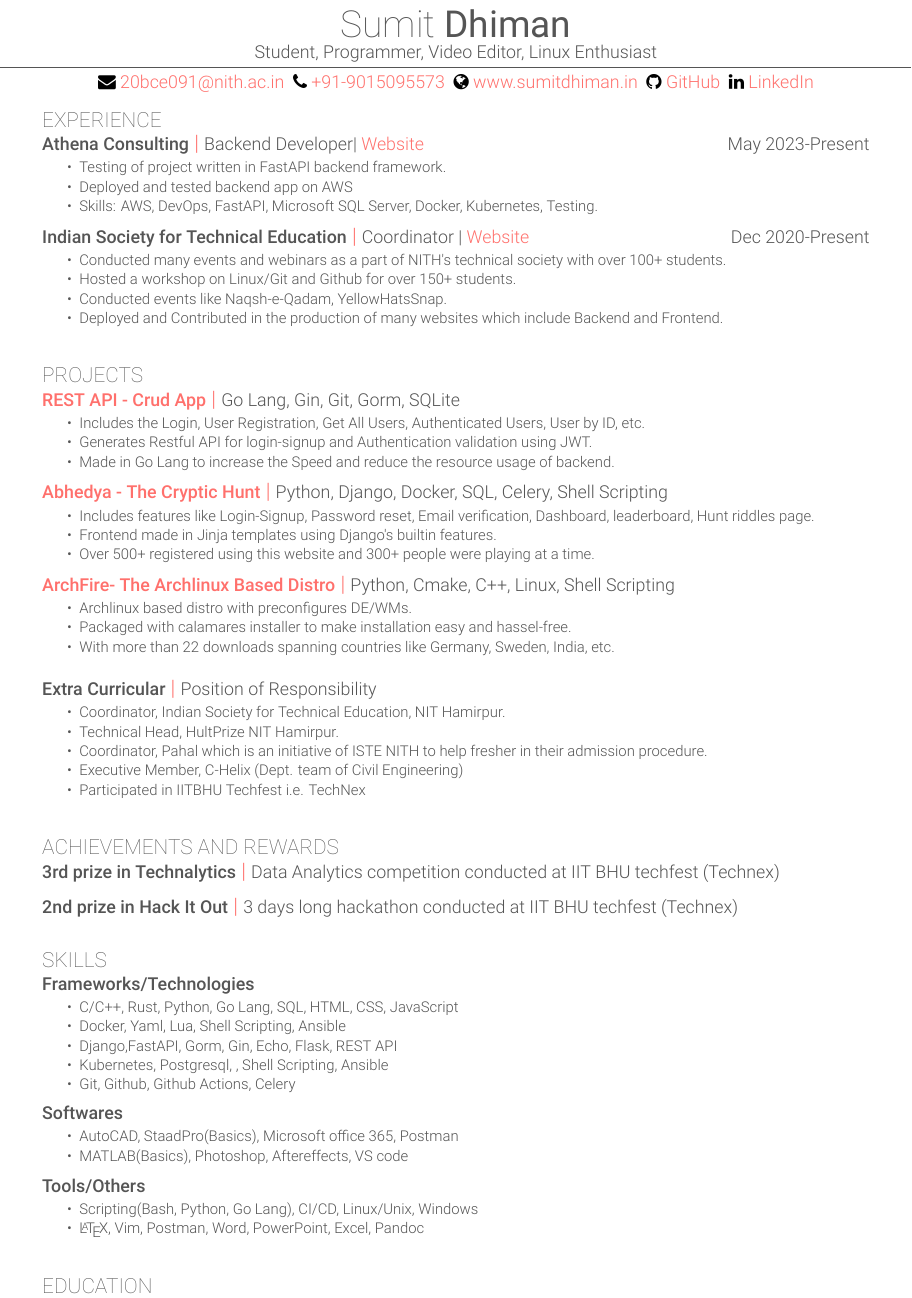
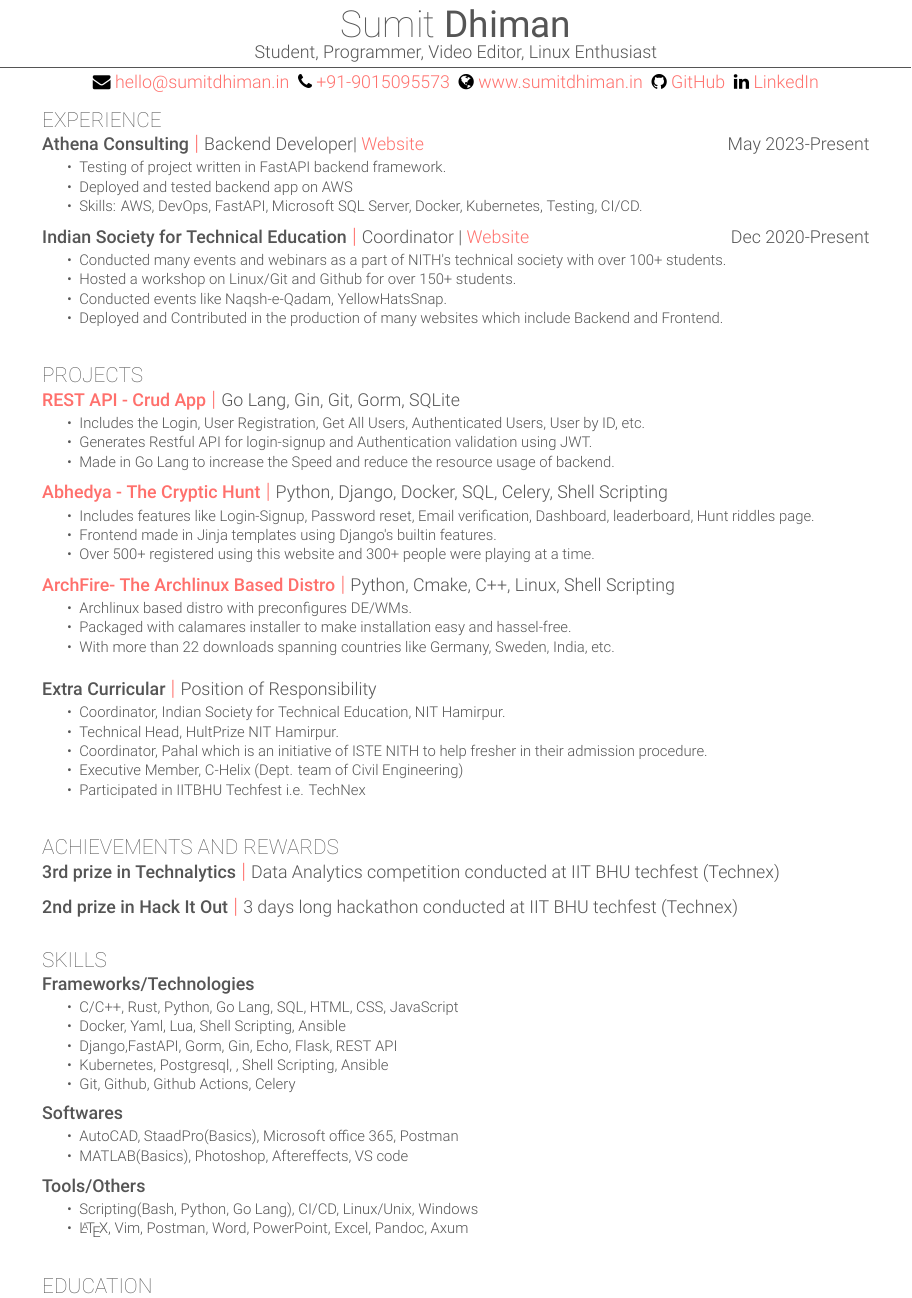
Before and after one commit to lucifer1708/resume-template, a LaTeX CV (resume.tex): part of the page, cut so that both start at the same text. Compiled offline with XeLaTeX.

Commit message:
updated resume

```diff
--- a/resume.tex
+++ b/resume.tex
@@ -6,11 +6,11 @@
 \fullname{Sumit}{Dhiman}{}
 \cvtitle{Student, Programmer, Video Editor, Linux Enthusiast}
 \website{https://sumitdhiman.in}{www.sumitdhiman.in}
-\email{20bce091@nith.ac.in}
+\email{hello@sumitdhiman.in}
 \phonenumber{+91-9015095573}
 \github{https://github.com/lucifer1708}{GitHub}
 \linkedin{https://www.linkedin.com/in/sumit-dhiman-20bce091}{LinkedIn}
-\currentdate{May 2023}
+\currentdate{June, 2023}
 
 \begin{document}
 \section{Experience}
@@ -18,7 +18,7 @@
   \begin{tightlist}
     \item Testing of project written in FastAPI backend framework.
     \item Deployed and tested backend app on AWS
-    \item Skills: AWS, DevOps, FastAPI, Microsoft SQL Server, Docker, Kubernetes, Testing.
+    \item Skills: AWS, DevOps, FastAPI, Microsoft SQL Server, Docker, Kubernetes, Testing, CI/CD.
   \end{tightlist}
 }
 \combosection{Indian Society for Technical Education}{Coordinator | \href{https://istenith.com}{Website}}{Dec 2020-Present}{
@@ -100,7 +100,7 @@
 \combosection{Tools/Others}{}{}{
   \begin{tightlist}
     \item Scripting(Bash, Python, Go Lang), CI/CD, Linux/Unix, Windows
-    \item \LaTeX, Vim, Postman, Word, PowerPoint, Excel, Pandoc
+    \item \LaTeX, Vim, Postman, Word, PowerPoint, Excel, Pandoc, Axum
   \end{tightlist}
 }
 
```
Also changed, not shown: resume.tex (4 more changed lines), 1 other file.
